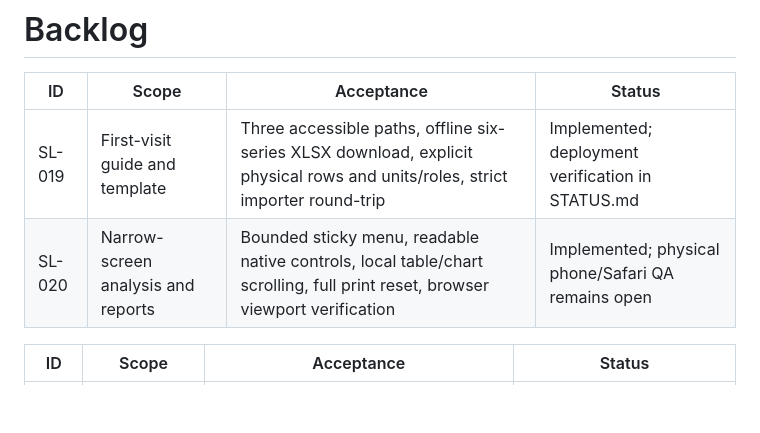
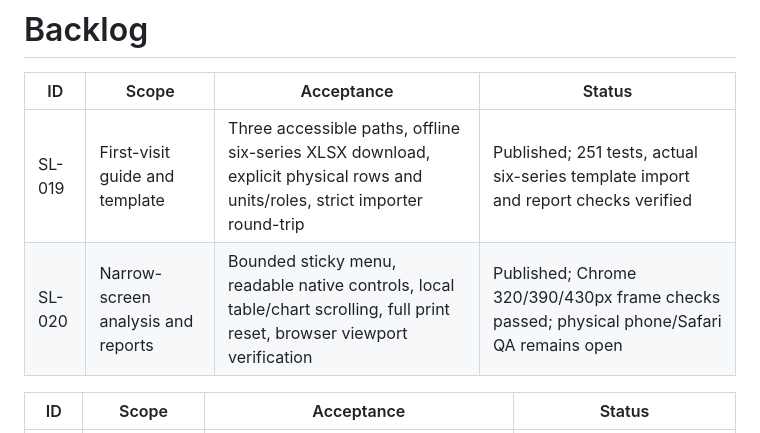
Before and after one commit to eluyz/SeasonLens, a Markdown page: BACKLOG.md, the part around the change. Drawn GitHub-style; blank space fills up the shorter version.

```diff
--- a/BACKLOG.md
+++ b/BACKLOG.md
@@ -2,8 +2,8 @@
 
 | ID | Scope | Acceptance | Status |
 |---|---|---|---|
-| SL-019 | First-visit guide and template | Three accessible paths, offline six-series XLSX download, explicit physical rows and units/roles, strict importer round-trip | Implemented; deployment verification in STATUS.md |
-| SL-020 | Narrow-screen analysis and reports | Bounded sticky menu, readable native controls, local table/chart scrolling, full print reset, browser viewport verification | Implemented; physical phone/Safari QA remains open |
+| SL-019 | First-visit guide and template | Three accessible paths, offline six-series XLSX download, explicit physical rows and units/roles, strict importer round-trip | Published; 251 tests, actual six-series template import and report checks verified |
+| SL-020 | Narrow-screen analysis and reports | Bounded sticky menu, readable native controls, local table/chart scrolling, full print reset, browser viewport verification | Published; Chrome 320/390/430px frame checks passed; physical phone/Safari QA remains open |
 
 | ID | Scope | Acceptance | Status |
 |---|---|---|---|
```
Also changed, not shown: STATUS.md (+10 -0 lines).
